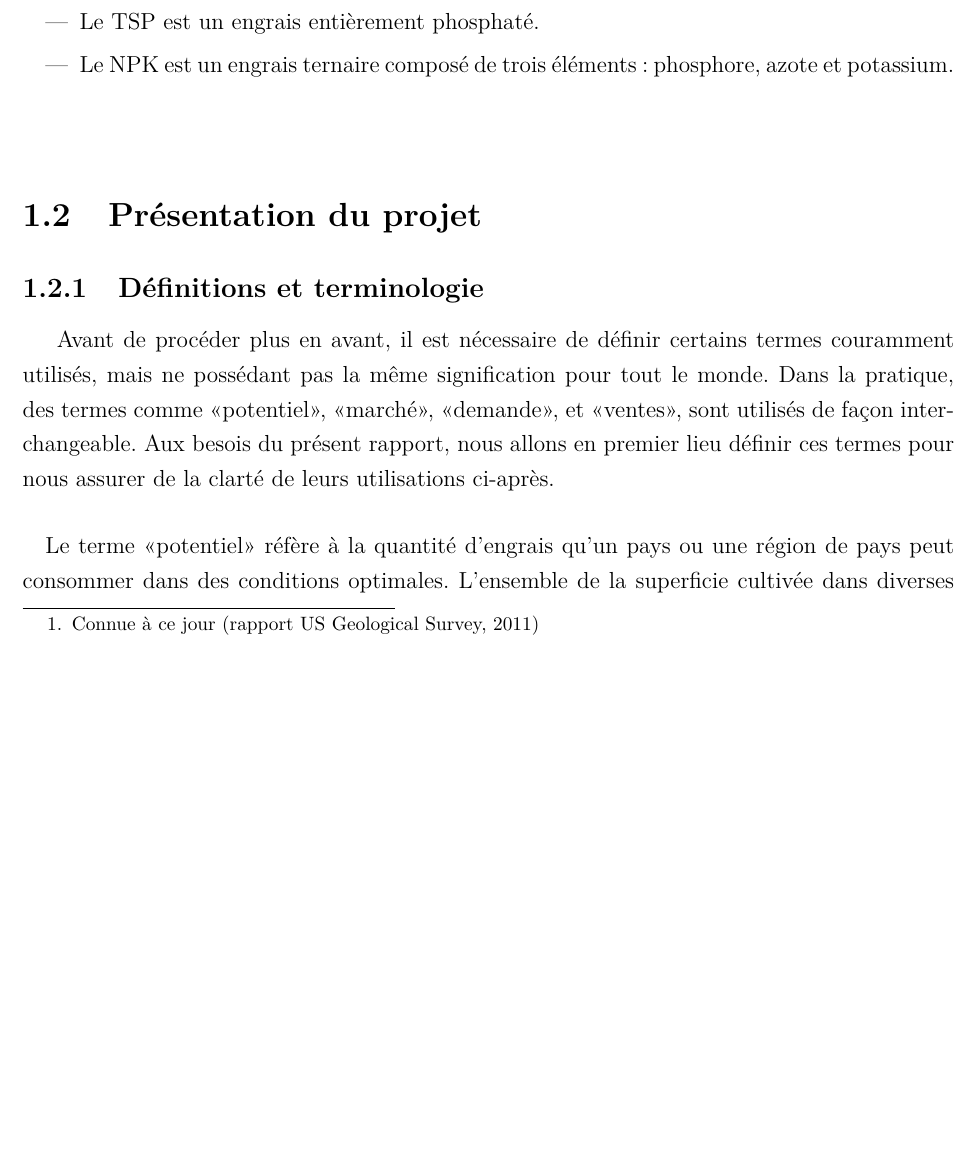
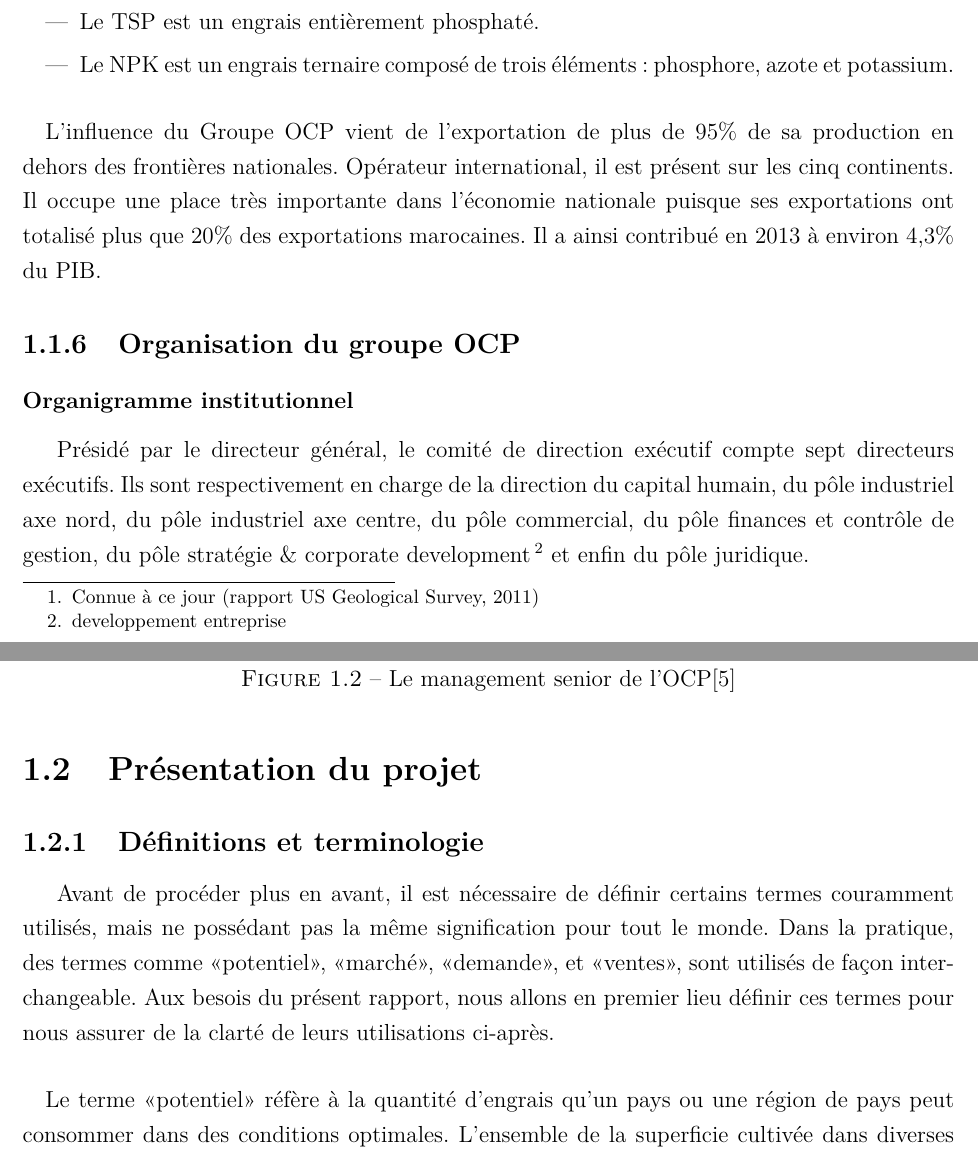
Before and after one commit to sanxore/lpr, a LaTeX document (rapport.tex, which reads chapitre1.tex): part of page 13 of 25 before the commit and two parts of pages 13 and 14 of 26 after it, the two joined at a grey line, cut so that both start at the same text, the shorter picture padded with empty space. Compiled offline with pdfLaTeX.

Commit message:
Orga OCP ++

```diff
--- a/chapitre1.tex
+++ b/chapitre1.tex
@@ -82,5 +82,14 @@
 		\item Le TSP est un engrais entièrement phosphaté.
 		\item Le NPK est un engrais ternaire composé de trois éléments : phosphore, azote et potassium.
 		\end{itemize}
-	\paragraph{}
-
+		\paragraph{}
+		L’influence du Groupe OCP vient de l’exportation de plus de 95\% de sa production en dehors
+		des frontières nationales. Opérateur international, il est présent sur les cinq continents. Il occupe
+		une place très importante dans l'économie nationale puisque ses exportations ont totalisé plus
+		que 20\% des exportations marocaines. Il a ainsi contribué en 2013 à environ 4,3\% du PIB.
+		\subsection{Organisation du groupe OCP}
+		\subsubsection{Organigramme institutionnel}
+		Présidé par le directeur général, le comité de direction exécutif compte sept directeurs exécutifs.
+		Ils sont respectivement en charge de la direction du capital humain, du pôle industriel axe nord,
+		du pôle industriel axe centre, du pôle commercial, du pôle finances et contrôle de gestion, du
+		pôle stratégie \& corporate development\footnote{developpement entreprise} et enfin du pôle juridique.
@@ -87,3 +99,6 @@
+		    		\caption{Le management senior de l'OCP\cite{ocp-fil}}
+		    		\label{fig:Orga}
+			\end{figure}
 
 \section{Présentation du projet}
 	\subsection{Définitions et terminologie}
--- a/rapport.tex
+++ b/rapport.tex
@@ -24,6 +24,16 @@
 \usepackage{epigraph}
 \usepackage{float}
 \usepackage{pdflscape}
+\usepackage{tikz}
+\usetikzlibrary{arrows,shapes,positioning,shadows,trees}
+\tikzset{
+  basic/.style  = {draw, text width=4cm, drop shadow, font=\sffamily, rectangle},
+  root/.style   = {basic, rounded corners=2pt, thin, align=center,
+                   fill=green!30},
+  level 2/.style = {basic, rounded corners=6pt, thin,align=center, fill=green!60,
+                   text width=8em},
+  level 3/.style = {basic, thin, align=left, fill=pink!60, text width=6.5em}
+}
 \renewcommand{\epigraphsize}{\scriptsize}
 \onehalfspacing
 \definecolor{rltred}{rgb}{0.85,0.15,0.15}
```
Also changed, not shown: chapitre1.tex (3 more changed lines).
